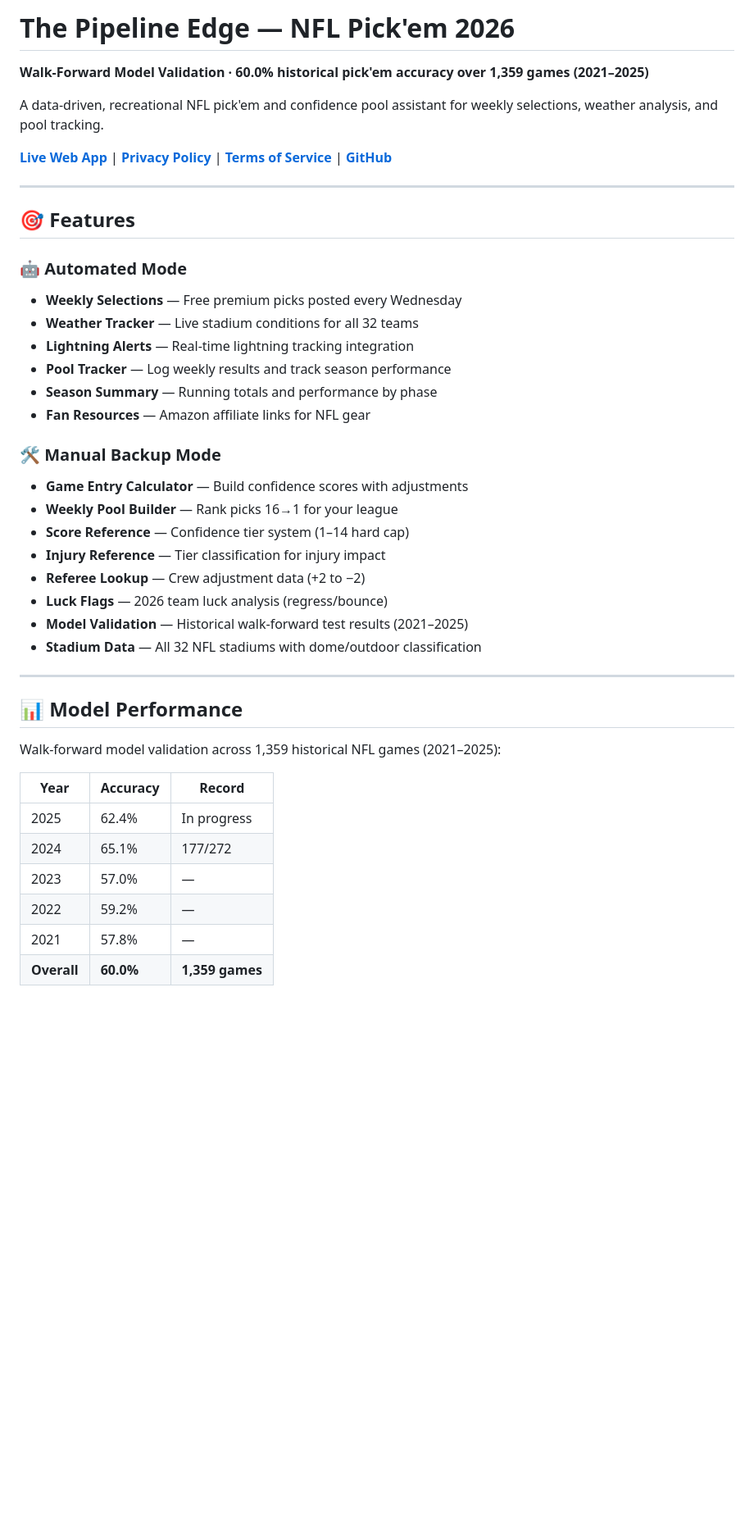
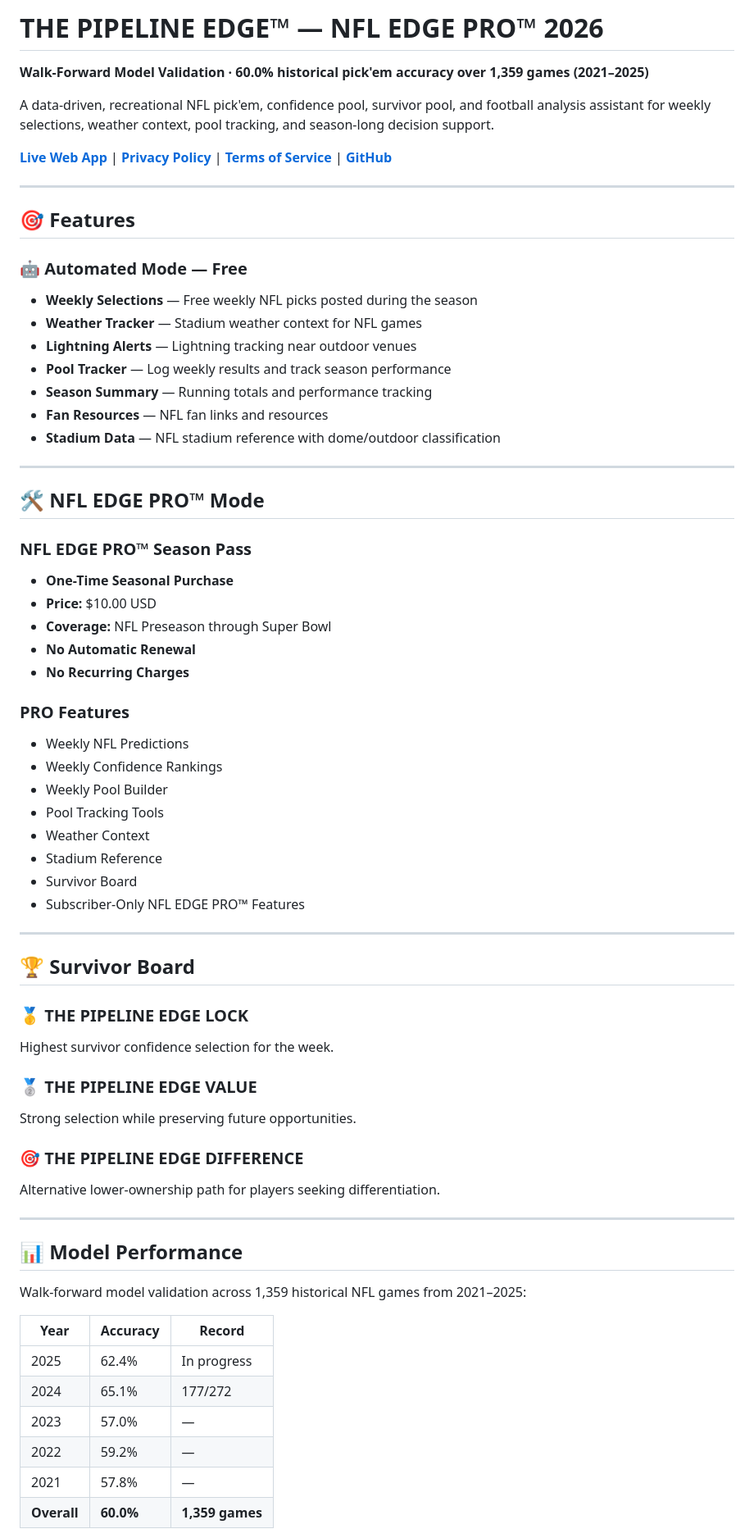
Before and after one commit to thepipelineedge/THEPIPELINEEDGE, a Markdown page: README.md, the part around one of its changes. Shown at 82% size. Rendered like a GitHub page; blank space fills up the shorter version.

```diff
--- a/README.md
+++ b/README.md
@@ -1,8 +1,8 @@
-# The Pipeline Edge — NFL Pick'em 2026
+# THE PIPELINE EDGE™ — NFL EDGE PRO™ 2026
 
 **Walk-Forward Model Validation · 60.0% historical pick'em accuracy over 1,359 games (2021–2025)**
 
-A data-driven, recreational NFL pick'em and confidence pool assistant for weekly selections, weather analysis, and pool tracking.
+A data-driven, recreational NFL pick'em, confidence pool, survivor pool, and football analysis assistant for weekly selections, weather context, pool tracking, and season-long decision support.
 
 **[Live Web App](https://thepipelineedge.com)** | **[Privacy Policy](https://thepipelineedge.com/privacy.html)** | **[Terms of Service](https://thepipelineedge.com/terms.html)** | **[GitHub](https://github.com/thepipelineedge/THEPIPELINEEDGE)**
 
@@ -10,36 +10,67 @@ A data-driven, recreational NFL pick'em and confidence pool assistant for weekly
 
 ## 🎯 Features
 
-### 🤖 Automated Mode
-- **Weekly Selections** — Free premium picks posted every Wednesday
-- **Weather Tracker** — Live stadium conditions for all 32 teams
-- **Lightning Alerts** — Real-time lightning tracking integration
-- **Pool Tracker** — Log weekly results and track season performance
-- **Season Summary** — Running totals and performance by phase
-- **Fan Resources** — Amazon affiliate links for NFL gear
+### 🤖 Automated Mode — Free
 
-### 🛠️ Manual Backup Mode
-- **Game Entry Calculator** — Build confidence scores with adjustments
-- **Weekly Pool Builder** — Rank picks 16→1 for your league
-- **Score Reference** — Confidence tier system (1–14 hard cap)
-- **Injury Reference** — Tier classification for injury impact
-- **Referee Lookup** — Crew adjustment data (+2 to −2)
-- **Luck Flags** — 2026 team luck analysis (regress/bounce)
-- **Model Validation** — Historical walk-forward test results (2021–2025)
-- **Stadium Data** — All 32 NFL stadiums with dome/outdoor classification
+* **Weekly Selections** — Free weekly NFL picks posted during the season
+* **Weather Tracker** — Stadium weather context for NFL games
+* **Lightning Alerts** — Lightning tracking near outdoor venues
+* **Pool Tracker** — Log weekly results and track season performance
+* **Season Summary** — Running totals and performance tracking
+* **Fan Resources** — NFL fan links and resources
+* **Stadium Data** — NFL stadium reference with dome/outdoor classification
+
+---
+
+## 🛠️ NFL EDGE PRO™ Mode
+
+### NFL EDGE PRO™ Season Pass
+
+* **One-Time Seasonal Purchase**
+* **Price:** $10.00 USD
+* **Coverage:** NFL Preseason through Super Bowl
+* **No Automatic Renewal**
+* **No Recurring Charges**
+
+### PRO Features
+
+* Weekly NFL Predictions
+* Weekly Confidence Rankings
+* Weekly Pool Builder
+* Pool Tracking Tools
+* Weather Context
+* Stadium Reference
+* Survivor Board
+* Subscriber-Only NFL EDGE PRO™ Features
+
+---
+
+## 🏆 Survivor Board
+
+### 🥇 THE PIPELINE EDGE LOCK
+
+Highest survivor confidence selection for the week.
+
+### 🥈 THE PIPELINE EDGE VALUE
+
+Strong selection while preserving future opportunities.
+
+### 🎯 THE PIPELINE EDGE DIFFERENCE
+
+Alternative lower-ownership path for players seeking differentiation.
 
 ---
 
 ## 📊 Model Performance
 
-Walk-forward model validation across 1,359 historical NFL games (2021–2025):
+Walk-forward model validation across 1,359 historical NFL games from 2021–2025:
 
-| Year | Accuracy | Record |
-|------|----------|--------|
-| 2025 | 62.4% | In progress |
-| 2024 | 65.1% | 177/272 |
-| 2023 | 57.0% | — |
-| 2022 | 59.2% | — |
-| 2021 | 57.8% | — |
+| Year        | Accuracy  | Record          |
+| ----------- | --------- | --------------- |
+| 2025        | 62.4%     | In progress     |
+| 2024        | 65.1%     | 177/272         |
+| 2023        | 57.0%     | —               |
+| 2022        | 59.2%     | —               |
+| 2021        | 57.8%     | —               |
 | **Overall** | **60.0%** | **1,359 games** |
 
```
Also changed, not shown: other parts of README.md (+125 -113 lines).
